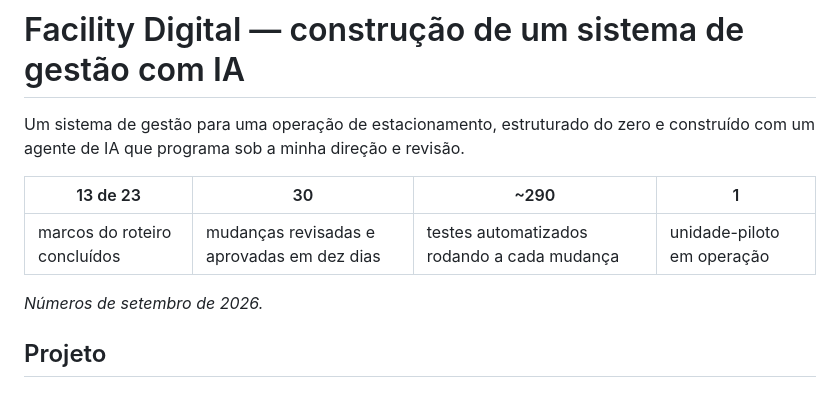
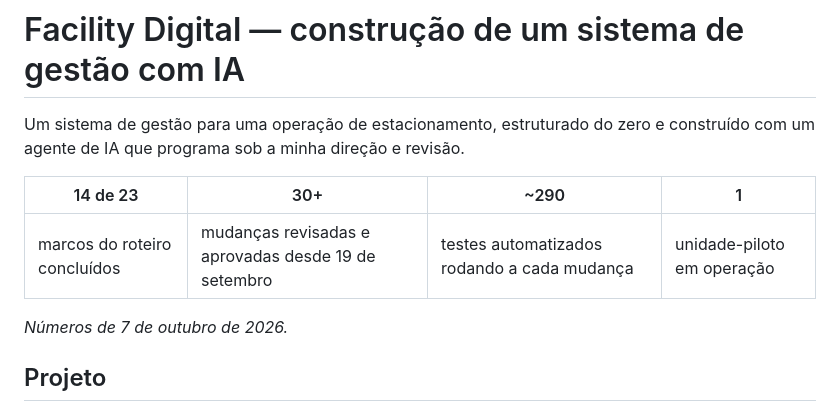
Before and after one commit to tiagomaraia-beep/Portfolio, a Markdown page: 04-facility-digital/README.md, the part around the change. Drawn GitHub-style.

Commit message:
Atualiza os números do Facility Digital
Marcos concluídos vão de 13 para 14 de 23, conferido contra o roteiro. A janela
"em dez dias" vira a data de início, que é o que se sustenta: o trabalho corre
desde 19 de setembro. A contagem de mudanças fica conservadora em "30+".

O número de testes não foi tocado: não achei fonte para confirmá-lo nem para
corrigi-lo.

Co-Authored-By: Claude Opus 5 <noreply@anthropic.com>

```diff
--- a/04-facility-digital/README.md
+++ b/04-facility-digital/README.md
@@ -2,11 +2,11 @@
 
 Um sistema de gestão para uma operação de estacionamento, estruturado do zero e construído com um agente de IA que programa sob a minha direção e revisão.
 
-| 13 de 23 | 30 | ~290 | 1 |
+| 14 de 23 | 30+ | ~290 | 1 |
 |---|---|---|---|
-| marcos do roteiro concluídos | mudanças revisadas e aprovadas em dez dias | testes automatizados rodando a cada mudança | unidade-piloto em operação |
+| marcos do roteiro concluídos | mudanças revisadas e aprovadas desde 19 de setembro | testes automatizados rodando a cada mudança | unidade-piloto em operação |
 
-*Números de setembro de 2026.*
+*Números de 7 de outubro de 2026.*
 
 ## Projeto
 
```
